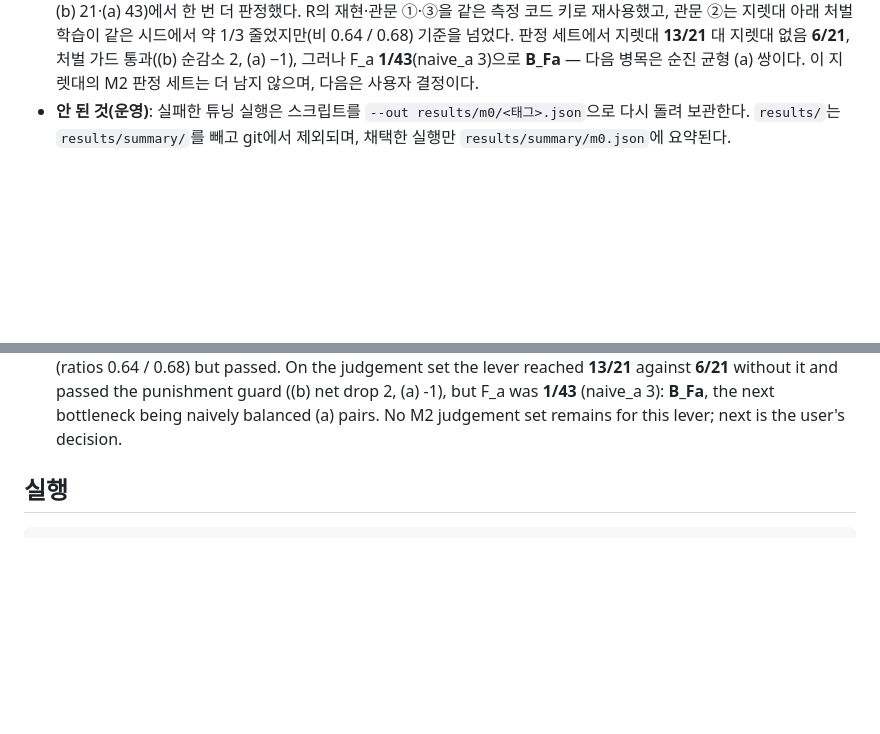
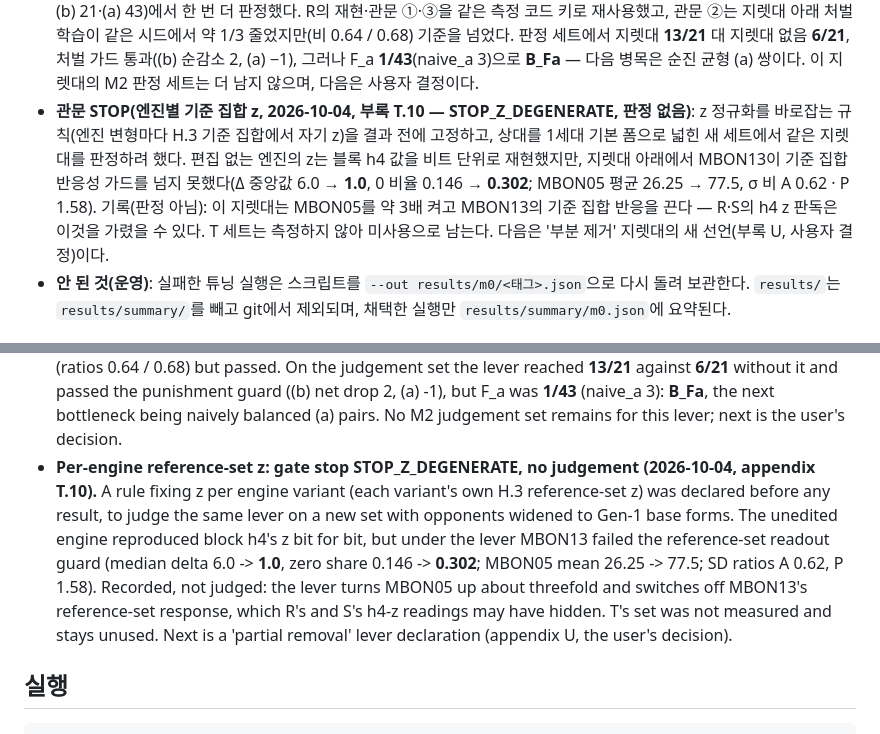
Before and after one commit to lyutvs/flymon, a Markdown page: README.md, 2 parts joined by grey strips. Rendered like a GitHub page; blank space fills up the shorter version.

Commit message:
docs(t): T.10 result — STOP_Z_DEGENERATE (MBON13 reference-set response off under the lever; unedited z = h4 bit for bit); README ledger ko/en

```diff
--- a/README.md
+++ b/README.md
@@ -195,6 +195,9 @@ M2: 인코더·판독·학습 단위 시험 — no-go(시험 불성립). STD 지
   R의 재현·관문 ①·③을 같은 측정 코드 키로 재사용했고, 관문 ②는 지렛대 아래 처벌 학습이 같은 시드에서 약 1/3 줄었지만(비 0.64 / 0.68) 기준을 넘었다.
   판정 세트에서 지렛대 **13/21** 대 지렛대 없음 **6/21**, 처벌 가드 통과((b) 순감소 2, (a) −1), 그러나 F_a **1/43**(naive_a 3)으로 **B_Fa** — 다음 병목은 순진 균형 (a) 쌍이다.
   이 지렛대의 M2 판정 세트는 더 남지 않으며, 다음은 사용자 결정이다.
+- **관문 STOP(엔진별 기준 집합 z, 2026-10-04, 부록 T.10 — STOP_Z_DEGENERATE, 판정 없음)**: z 정규화를 바로잡는 규칙(엔진 변형마다 H.3 기준 집합에서 자기 z)을 결과 전에 고정하고, 상대를 1세대 기본 폼으로 넓힌 새 세트에서 같은 지렛대를 판정하려 했다.
+  편집 없는 엔진의 z는 블록 h4 값을 비트 단위로 재현했지만, 지렛대 아래에서 MBON13이 기준 집합 반응성 가드를 넘지 못했다(Δ 중앙값 6.0 → **1.0**, 0 비율 0.146 → **0.302**; MBON05 평균 26.25 → 77.5, σ 비 A 0.62 · P 1.58).
+  기록(판정 아님): 이 지렛대는 MBON05를 약 3배 켜고 MBON13의 기준 집합 반응을 끈다 — R·S의 h4 z 판독은 이것을 가렸을 수 있다. T 세트는 측정하지 않아 미사용으로 남는다. 다음은 '부분 제거' 지렛대의 새 선언(부록 U, 사용자 결정)이다.
 - **안 된 것(운영)**: 실패한 튜닝 실행은 스크립트를 `--out results/m0/<태그>.json`으로 다시 돌려 보관한다.
   `results/`는 `results/summary/`를 빼고 git에서 제외되며, 채택한 실행만 `results/summary/m0.json`에 요약된다.
 
@@ -321,6 +324,13 @@ heuristic coach. The ledger above separates what was measured, what we chose, an
   reached **13/21** against **6/21** without it and passed the punishment guard ((b) net drop 2, (a) -1), but F_a was
   **1/43** (naive_a 3): **B_Fa**, the next bottleneck being naively balanced (a) pairs. No M2 judgement set remains for
   this lever; next is the user's decision.
+- **Per-engine reference-set z: gate stop STOP_Z_DEGENERATE, no judgement (2026-10-04, appendix T.10).** A rule fixing
+  z per engine variant (each variant's own H.3 reference-set z) was declared before any result, to judge the same lever on
+  a new set with opponents widened to Gen-1 base forms. The unedited engine reproduced block h4's z bit for bit, but under
+  the lever MBON13 failed the reference-set readout guard (median delta 6.0 -> **1.0**, zero share 0.146 -> **0.302**;
+  MBON05 mean 26.25 -> 77.5; SD ratios A 0.62, P 1.58). Recorded, not judged: the lever turns MBON05 up about threefold
+  and switches off MBON13's reference-set response, which R's and S's h4-z readings may have hidden. T's set was not
+  measured and stays unused. Next is a 'partial removal' lever declaration (appendix U, the user's decision).
 
 ## 실행
 
```
Also changed, not shown: 1 other file.
